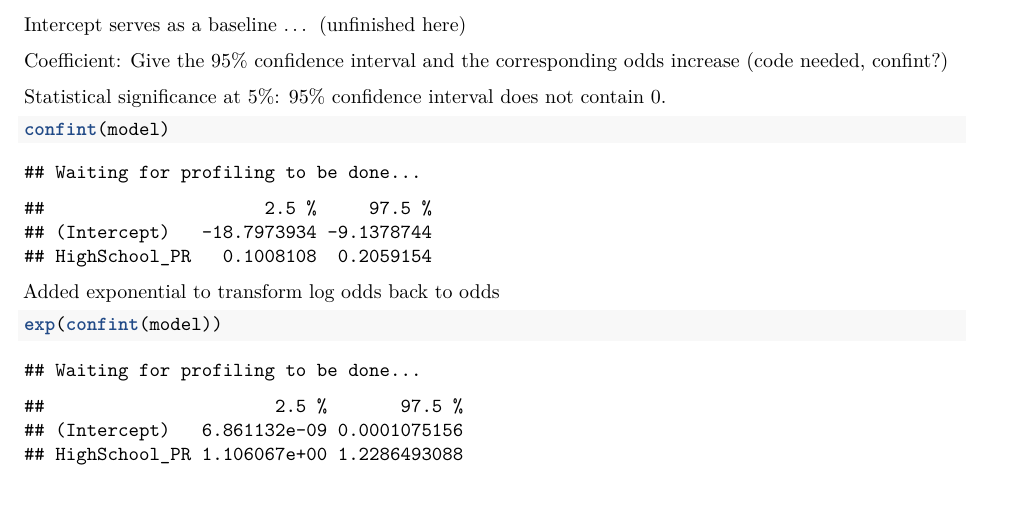
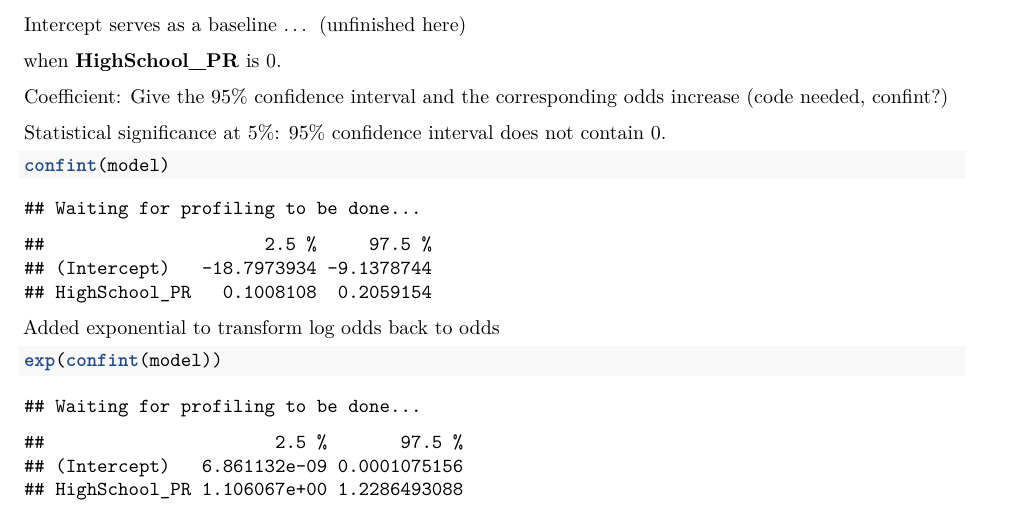
Before and after one commit to star1327p/Exam-Scores-PTT, an R Markdown document (PTT_Analysis_of_Test_Scores_Unfinished.Rmd): part of page 19 of 20, cut so that both start at the same text. Rendered offline with R 4.5, knitr and Pandoc, then LaTeX, with nearby package versions.

Commit message:
test commit from a different laptop

```diff
--- a/PTT_Analysis_of_Test_Scores_Unfinished.Rmd
+++ b/PTT_Analysis_of_Test_Scores_Unfinished.Rmd
@@ -530,6 +530,7 @@ objects(model)
 
 Intercept serves as a baseline ... (unfinished here)
 
+when **HighSchool_PR** is 0.
 
 Coefficient: Give the 95% confidence interval and the corresponding odds increase (code needed, confint?)
 
```
Also changed, not shown: PTT_Analysis_of_Test_Scores_Unfinished.pdf.
